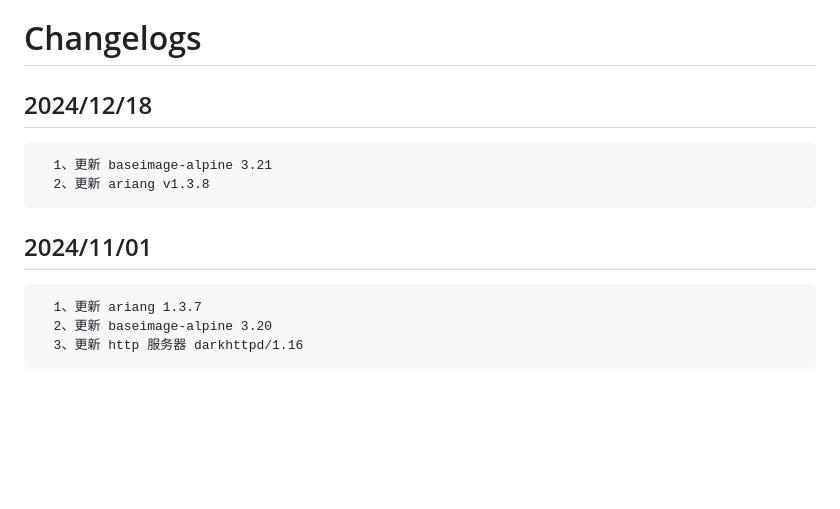
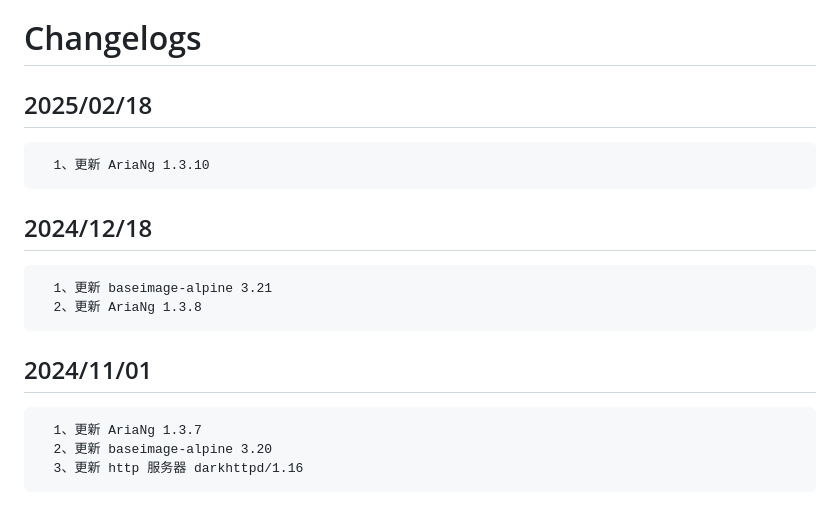
Before and after one commit to SuperNG6/docker-aria2, a Markdown page: README.md, the part around the change. Drawn GitHub-style; blank space fills up the shorter version.

```diff
--- a/README.md
+++ b/README.md
@@ -100,14 +100,19 @@ NAS SSD临时下载盘，Aria2+qbittorrent配置教程
 https://sleele.com/2021/09/04/nas-ssd-aria2-qbittorrent/
 
 # Changelogs
+
+## 2025/02/18
+
+      1、更新 AriaNg 1.3.10
+
 ## 2024/12/18
 
       1、更新 baseimage-alpine 3.21
-      2、更新 ariang v1.3.8
+      2、更新 AriaNg 1.3.8
 
 ## 2024/11/01
 
-      1、更新 ariang 1.3.7
+      1、更新 AriaNg 1.3.7
       2、更新 baseimage-alpine 3.20
       3、更新 http 服务器 darkhttpd/1.16
 
```
